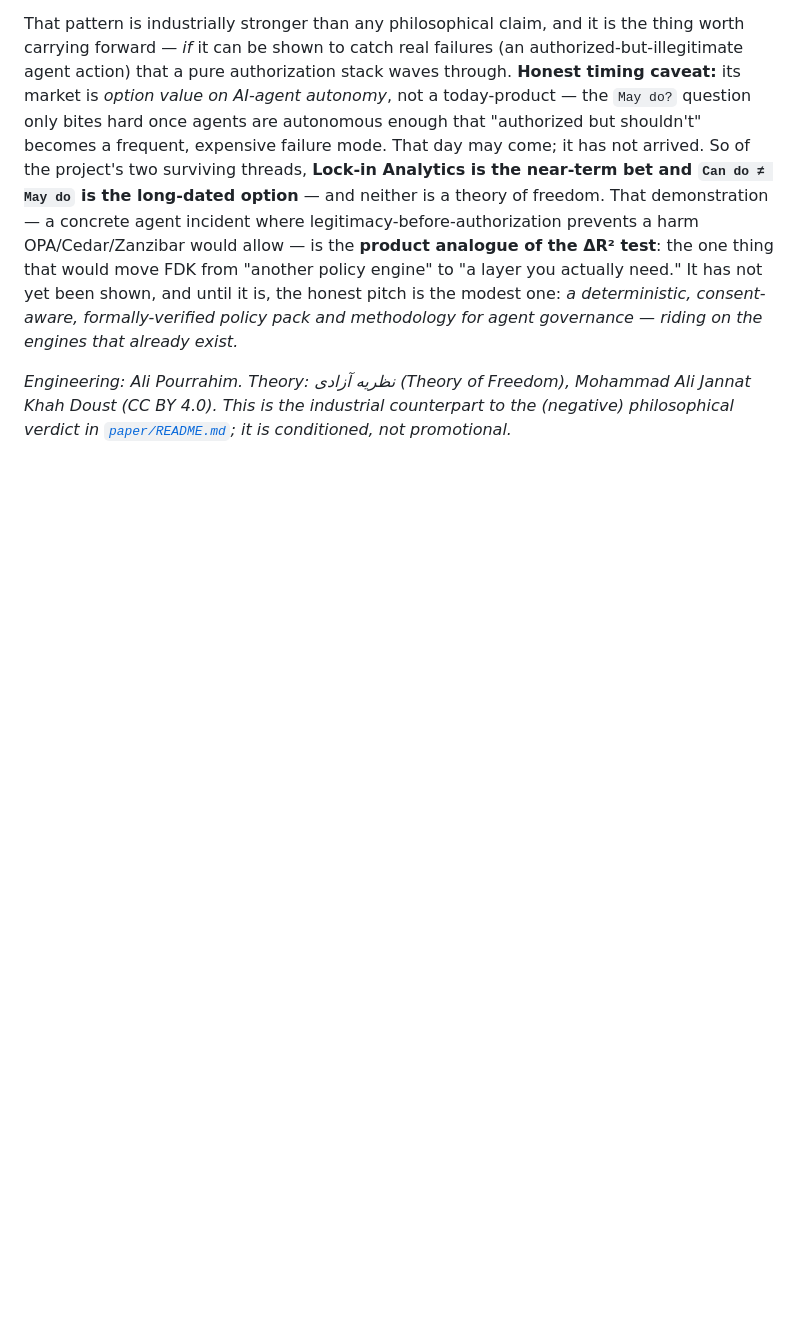
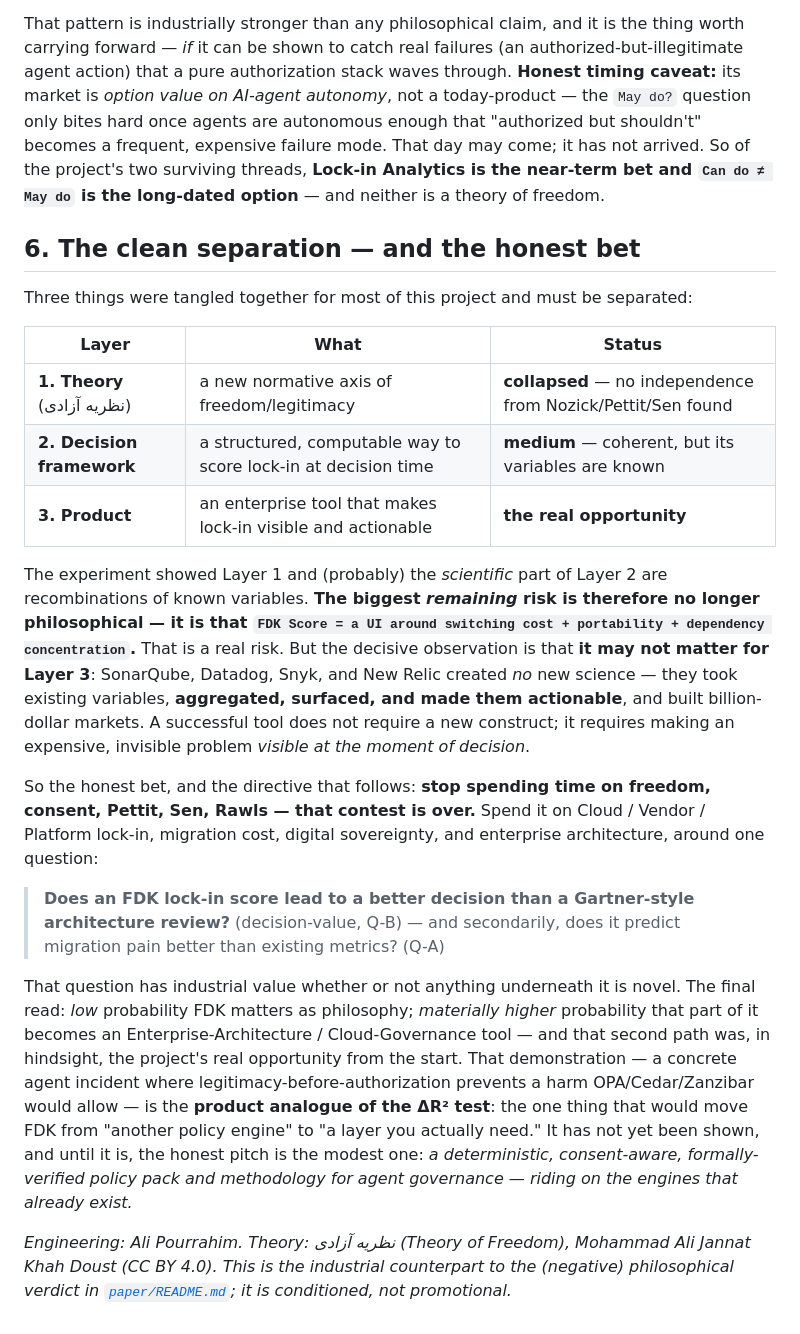
Before and after one commit to Aliipou/freedom-decision-kernel, a Markdown page: POSITIONING.md, the part around the change. GitHub-like rendering; blank space fills up the shorter version.

Commit message:
docs(positioning): the clean Theory/Framework/Product separation + the honest bet
Closing strategic frame: separate (1) Theory of Freedom [collapsed], (2) Decision
framework [medium, known variables], (3) Product [the real opportunity]. Biggest
remaining risk is no longer philosophical but 'FDK Score = UI around switching cost +
portability + dependency concentration' — yet SonarQube/Datadog/Snyk/New Relic created
no new science and built billion-dollar markets by making known variables visible and
actionable. Directive: stop on freedom/consent/Pettit/Sen/Rawls; pursue cloud/vendor/
platform lock-in around one question — does an FDK score beat a Gartner-style review at
the decision (Q-B), and predict migration pain better than existing metrics (Q-A). Low
P(philosophy matters); materially higher P(an EA/Cloud-Governance tool) — the real
opportunity from the start.

Co-Authored-By: Claude Opus 4.8 <noreply@anthropic.com>

```diff
--- a/POSITIONING.md
+++ b/POSITIONING.md
@@ -222,7 +222,39 @@ market is *option value on AI-agent autonomy*, not a today-product — the `May
 only bites hard once agents are autonomous enough that "authorized but shouldn't" becomes a
 frequent, expensive failure mode. That day may come; it has not arrived. So of the project's
 two surviving threads, **Lock-in Analytics is the near-term bet and `Can do ≠ May do` is the
-long-dated option** — and neither is a theory of freedom. That demonstration — a concrete
+long-dated option** — and neither is a theory of freedom.
+
+## 6. The clean separation — and the honest bet
+
+Three things were tangled together for most of this project and must be separated:
+
+| Layer | What | Status |
+|---|---|---|
+| **1. Theory** (نظریه آزادی) | a new normative axis of freedom/legitimacy | **collapsed** — no independence from Nozick/Pettit/Sen found |
+| **2. Decision framework** | a structured, computable way to score lock-in at decision time | **medium** — coherent, but its variables are known |
+| **3. Product** | an enterprise tool that makes lock-in visible and actionable | **the real opportunity** |
+
+The experiment showed Layer 1 and (probably) the *scientific* part of Layer 2 are
+recombinations of known variables. **The biggest *remaining* risk is therefore no longer
+philosophical — it is that `FDK Score = a UI around switching cost + portability +
+dependency concentration`.** That is a real risk. But the decisive observation is that **it
+may not matter for Layer 3**: SonarQube, Datadog, Snyk, and New Relic created *no* new
+science — they took existing variables, **aggregated, surfaced, and made them actionable**,
+and built billion-dollar markets. A successful tool does not require a new construct; it
+requires making an expensive, invisible problem *visible at the moment of decision*.
+
+So the honest bet, and the directive that follows: **stop spending time on freedom, consent,
+Pettit, Sen, Rawls — that contest is over.** Spend it on Cloud / Vendor / Platform lock-in,
+migration cost, digital sovereignty, and enterprise architecture, around one question:
+
+> **Does an FDK lock-in score lead to a better decision than a Gartner-style architecture
+> review?** (decision-value, Q-B) — and secondarily, does it predict migration pain better
+> than existing metrics? (Q-A)
+
+That question has industrial value whether or not anything underneath it is novel. The final
+read: *low* probability FDK matters as philosophy; *materially higher* probability that part
+of it becomes an Enterprise-Architecture / Cloud-Governance tool — and that second path was,
+in hindsight, the project's real opportunity from the start. That demonstration — a concrete
 agent incident where legitimacy-before-authorization prevents a harm OPA/Cedar/Zanzibar would
 allow — is the **product analogue of the ΔR² test**: the one thing that would move FDK from
 "another policy engine" to "a layer you actually need." It has not yet been shown, and until
```
